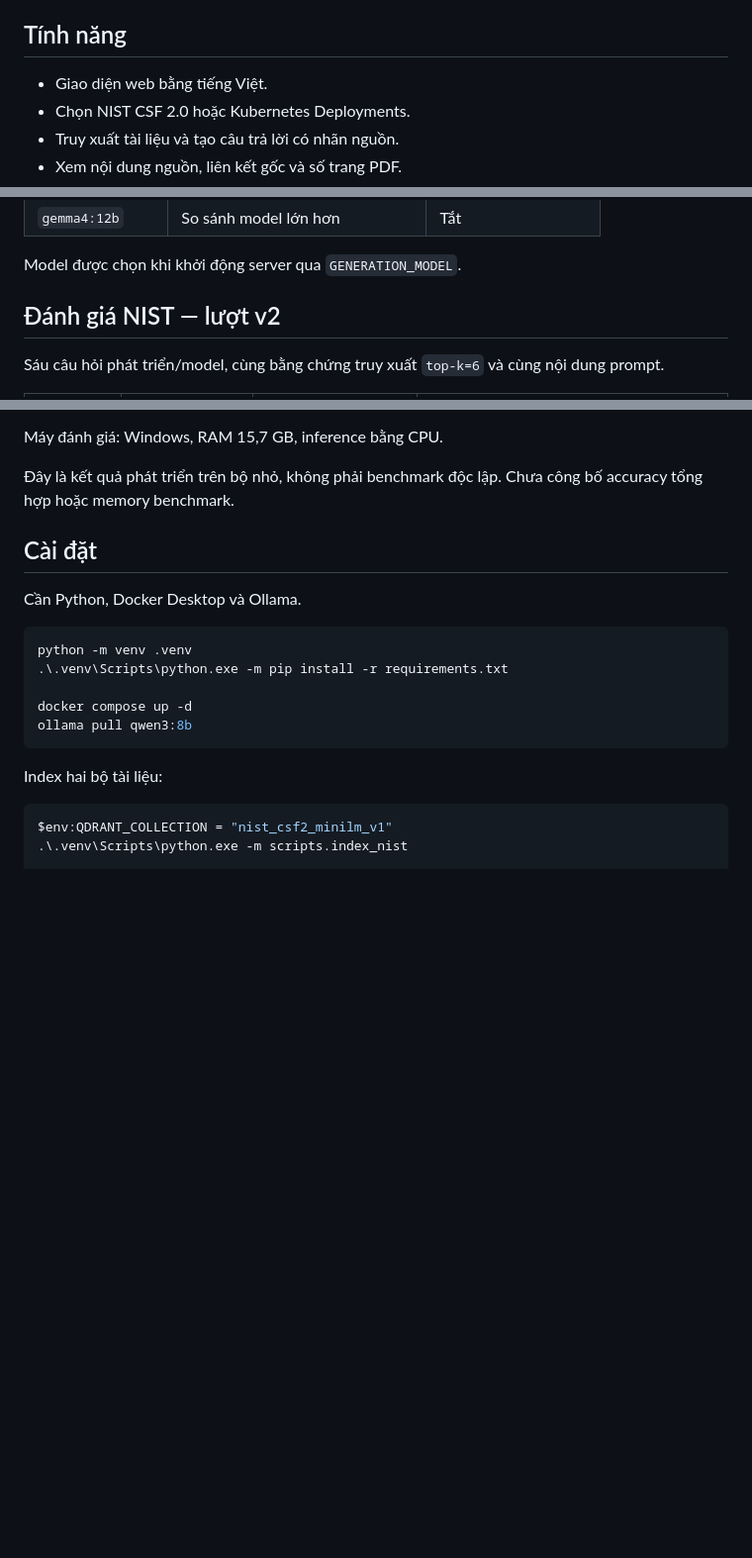
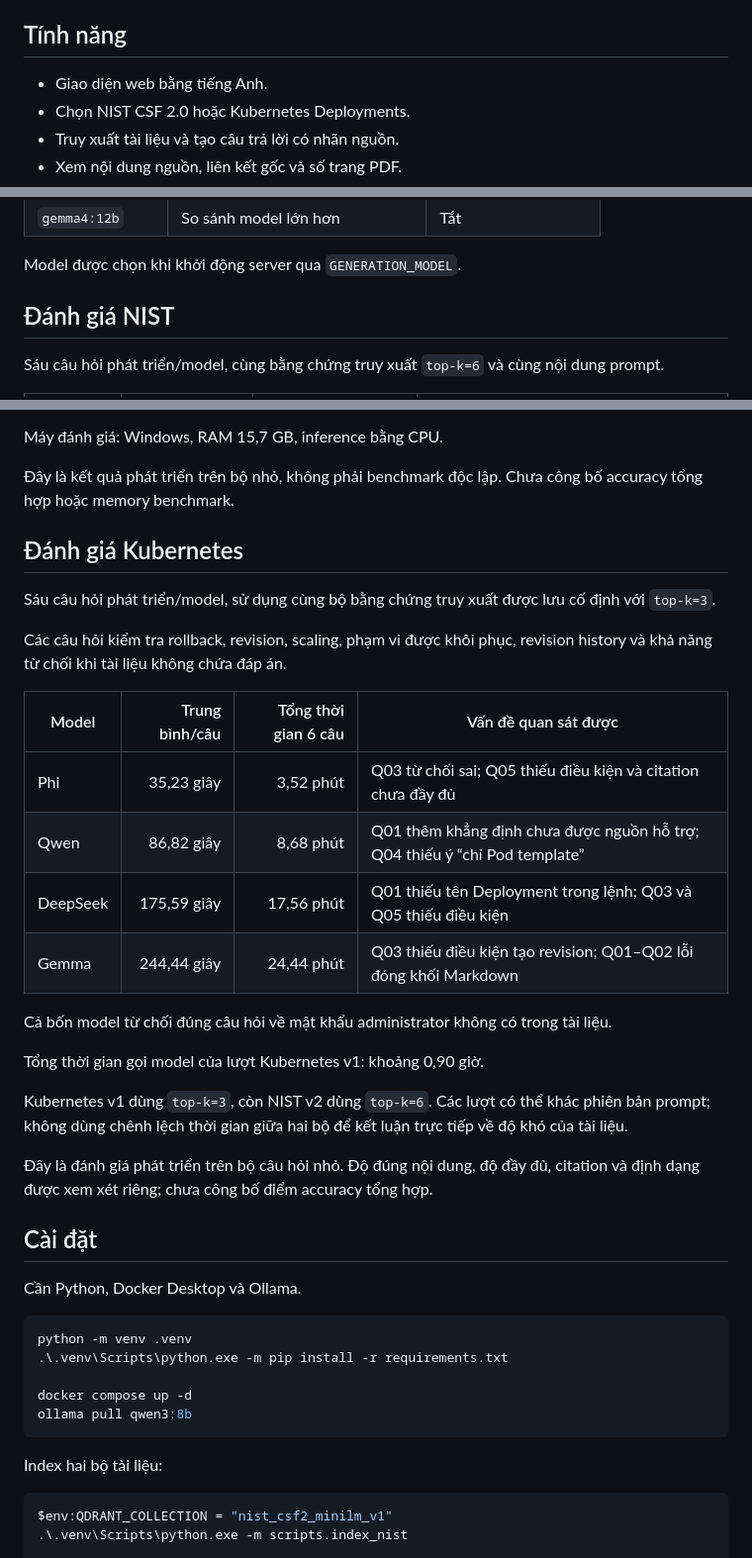
Before and after one commit to JustKha05/enterprise-rag-local, a Markdown page: README.md, 3 parts joined by grey strips. Shown at 99% size. Drawn GitHub-style; blank space fills up the shorter version.

Commit message:
docs: add Kubernetes evaluation and correct UI language

```diff
--- a/README.md
+++ b/README.md
@@ -8,7 +8,7 @@ inference trả phí.
 
 ## Tính năng
 
-- Giao diện web bằng tiếng Việt.
+- Giao diện web bằng tiếng Anh.
 - Chọn NIST CSF 2.0 hoặc Kubernetes Deployments.
 - Truy xuất tài liệu và tạo câu trả lời có nhãn nguồn.
 - Xem nội dung nguồn, liên kết gốc và số trang PDF.
@@ -51,7 +51,7 @@ Embedding: `sentence-transformers/all-MiniLM-L6-v2`,
 
 Model được chọn khi khởi động server qua `GENERATION_MODEL`.
 
-## Đánh giá NIST — lượt v2
+## Đánh giá NIST
 
 Sáu câu hỏi phát triển/model, cùng bằng chứng truy xuất `top-k=6`
 và cùng nội dung prompt.
@@ -74,6 +74,34 @@ Máy đánh giá: Windows, RAM 15,7 GB, inference bằng CPU.
 
 Đây là kết quả phát triển trên bộ nhỏ, không phải benchmark độc lập.
 Chưa công bố accuracy tổng hợp hoặc memory benchmark.
+
+## Đánh giá Kubernetes
+
+Sáu câu hỏi phát triển/model, sử dụng cùng bộ bằng chứng truy xuất
+được lưu cố định với `top-k=3`.
+
+Các câu hỏi kiểm tra rollback, revision, scaling, phạm vi được khôi phục,
+revision history và khả năng từ chối khi tài liệu không chứa đáp án.
+
+| Model | Trung bình/câu | Tổng thời gian 6 câu | Vấn đề quan sát được |
+|---|---:|---:|---|
+| Phi | 35,23 giây | 3,52 phút | Q03 từ chối sai; Q05 thiếu điều kiện và citation chưa đầy đủ |
+| Qwen | 86,82 giây | 8,68 phút | Q01 thêm khẳng định chưa được nguồn hỗ trợ; Q04 thiếu ý “chỉ Pod template” |
+| DeepSeek | 175,59 giây | 17,56 phút | Q01 thiếu tên Deployment trong lệnh; Q03 và Q05 thiếu điều kiện |
+| Gemma | 244,44 giây | 24,44 phút | Q03 thiếu điều kiện tạo revision; Q01–Q02 lỗi đóng khối Markdown |
+
+Cả bốn model từ chối đúng câu hỏi về mật khẩu administrator
+không có trong tài liệu.
+
+Tổng thời gian gọi model của lượt Kubernetes v1: khoảng 0,90 giờ.
+
+Kubernetes v1 dùng `top-k=3`, còn NIST v2 dùng `top-k=6`.
+Các lượt có thể khác phiên bản prompt; không dùng chênh lệch thời gian
+giữa hai bộ để kết luận trực tiếp về độ khó của tài liệu.
+
+Đây là đánh giá phát triển trên bộ câu hỏi nhỏ.
+Độ đúng nội dung, độ đầy đủ, citation và định dạng được xem xét riêng;
+chưa công bố điểm accuracy tổng hợp.
 
 ## Cài đặt
 
```
